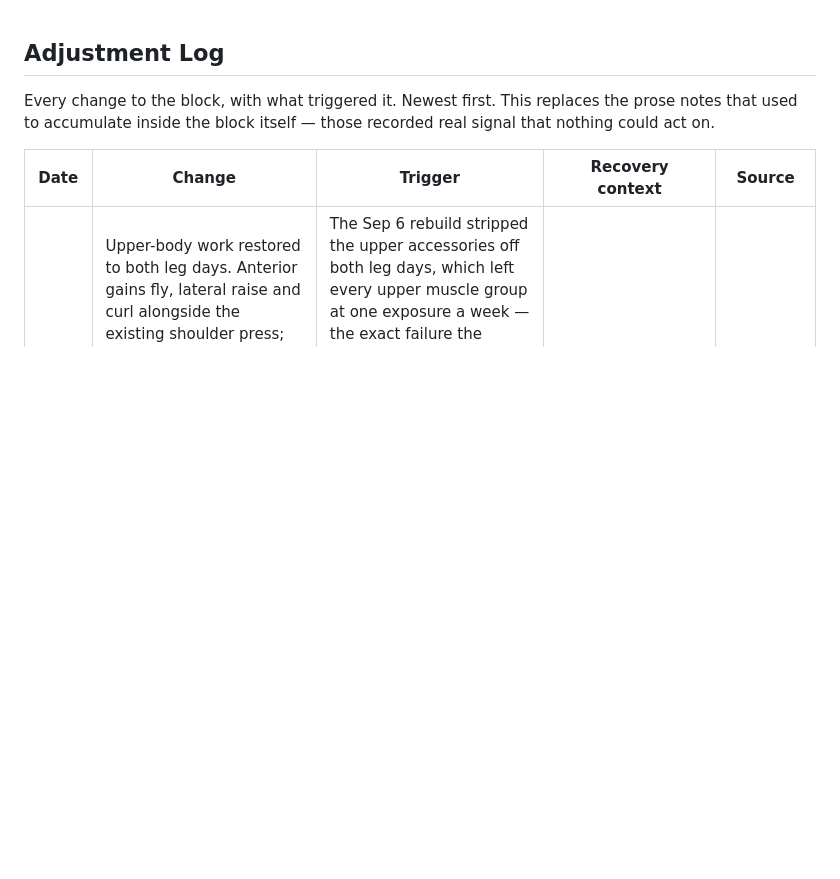
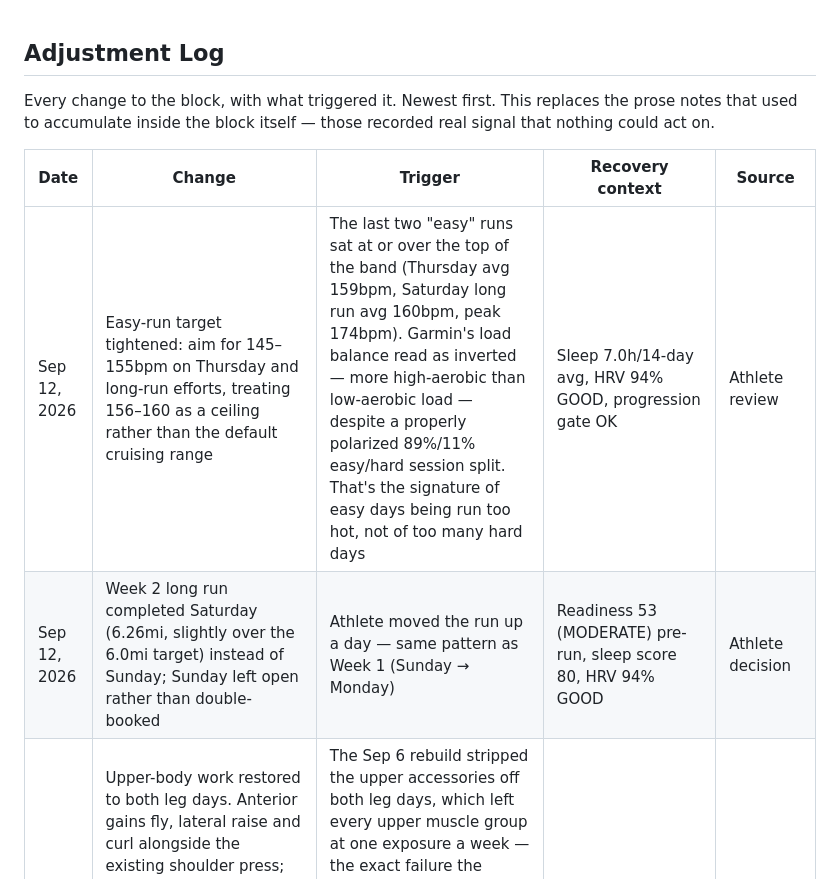
Before and after one commit to knahsirV/training-plan, a Markdown page: content/log.md, the part around the change. Drawn GitHub-style; blank space fills up the shorter version.

Commit message:
Log easy-pace tightening and Week 2 long run moved to Saturday

```diff
--- a/content/log.md
+++ b/content/log.md
@@ -6,6 +6,8 @@ real signal that nothing could act on.
 
 | Date | Change | Trigger | Recovery context | Source |
 |---|---|---|---|---|
+| Sep 12, 2026 | Easy-run target tightened: aim for 145–155bpm on Thursday and long-run efforts, treating 156–160 as a ceiling rather than the default cruising range | The last two "easy" runs sat at or over the top of the band (Thursday avg 159bpm, Saturday long run avg 160bpm, peak 174bpm). Garmin's load balance read as inverted — more high-aerobic than low-aerobic load — despite a properly polarized 89%/11% easy/hard session split. That's the signature of easy days being run too hot, not of too many hard days | Sleep 7.0h/14-day avg, HRV 94% GOOD, progression gate OK | Athlete review |
+| Sep 12, 2026 | Week 2 long run completed Saturday (6.26mi, slightly over the 6.0mi target) instead of Sunday; Sunday left open rather than double-booked | Athlete moved the run up a day — same pattern as Week 1 (Sunday → Monday) | Readiness 53 (MODERATE) pre-run, sleep score 80, HRV 94% GOOD | Athlete decision |
 | Sep 9, 2026 | Upper-body work restored to both leg days. Anterior gains fly, lateral raise and curl alongside the existing shoulder press; posterior gains lat pulldown, row, rear delt fly and triceps extension. Box jumps dropped. Leg days go from ~30min to ~32–34min, about 20min more across the week. Legs, runs and bikes otherwise untouched | The Sep 6 rebuild stripped the upper accessories off both leg days, which left every upper muscle group at one exposure a week — the exact failure the anterior/posterior/upper split exists to prevent. Garmin had never been pushed the Sep 6 version, so the watch was still running the August workouts with the upper work intact: the two sources had been disagreeing for three days | unchanged | Athlete review |
 | Sep 7, 2026 | Tuesday's quality run (170–184bpm target) swapped for an easy recovery run | Monday's long run drifted from 155bpm to 190bpm (max 196) while pace stayed flat/slowed — likely heat (102°F forecast high, ~11:30am start in Irving, TX). Garmin flagged the aerobic training effect as Overreaching and readiness fell from 99 (Prime) to 19 (Poor) immediately post-run, with 96h recovery time recommended | HRV still 100%/VERY_GOOD and sleep score 86 — this reads as an acute heat/effort signal, not a chronic one | Garmin readiness |
 | Sep 7, 2026 | Week 1 long run moved from Sunday to Monday | Didn't get to it Sunday | Training readiness 94 (HIGH, well recovered) Monday morning; sleep data unavailable for both nights | Athlete decision |
```
